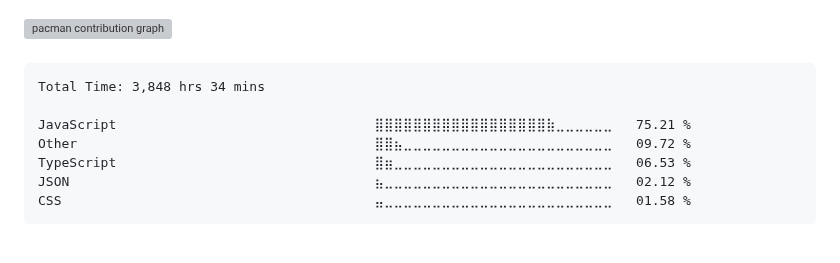
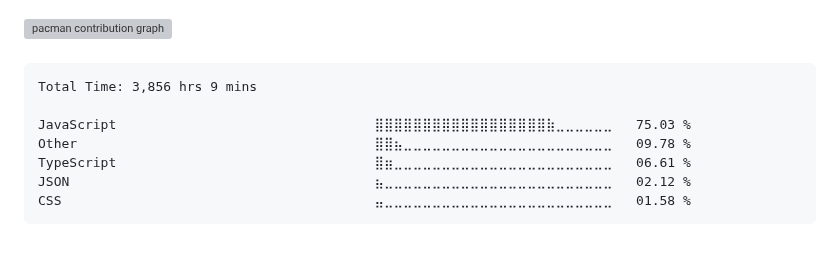
Before and after one commit to surajkuushwaha/surajkuushwaha, a Markdown page: README.md, the part around the change. Rendered like a GitHub page; grey boxes are pictures that could not be loaded.

Commit message:
Updated waka-readme graph with new metrics

````diff
--- a/README.md
+++ b/README.md
@@ -77,11 +77,11 @@
 <!--START_SECTION:waka-->
 
 ```txt
-Total Time: 3,848 hrs 34 mins
+Total Time: 3,856 hrs 9 mins
 
-JavaScript                                 ⣿⣿⣿⣿⣿⣿⣿⣿⣿⣿⣿⣿⣿⣿⣿⣿⣿⣿⣷⣀⣀⣀⣀⣀⣀   75.21 %
-Other                                      ⣿⣿⣦⣀⣀⣀⣀⣀⣀⣀⣀⣀⣀⣀⣀⣀⣀⣀⣀⣀⣀⣀⣀⣀⣀   09.72 %
-TypeScript                                 ⣿⣶⣀⣀⣀⣀⣀⣀⣀⣀⣀⣀⣀⣀⣀⣀⣀⣀⣀⣀⣀⣀⣀⣀⣀   06.53 %
+JavaScript                                 ⣿⣿⣿⣿⣿⣿⣿⣿⣿⣿⣿⣿⣿⣿⣿⣿⣿⣿⣷⣀⣀⣀⣀⣀⣀   75.03 %
+Other                                      ⣿⣿⣦⣀⣀⣀⣀⣀⣀⣀⣀⣀⣀⣀⣀⣀⣀⣀⣀⣀⣀⣀⣀⣀⣀   09.78 %
+TypeScript                                 ⣿⣶⣀⣀⣀⣀⣀⣀⣀⣀⣀⣀⣀⣀⣀⣀⣀⣀⣀⣀⣀⣀⣀⣀⣀   06.61 %
 JSON                                       ⣦⣀⣀⣀⣀⣀⣀⣀⣀⣀⣀⣀⣀⣀⣀⣀⣀⣀⣀⣀⣀⣀⣀⣀⣀   02.12 %
 CSS                                        ⣤⣀⣀⣀⣀⣀⣀⣀⣀⣀⣀⣀⣀⣀⣀⣀⣀⣀⣀⣀⣀⣀⣀⣀⣀   01.58 %
 ```
````
